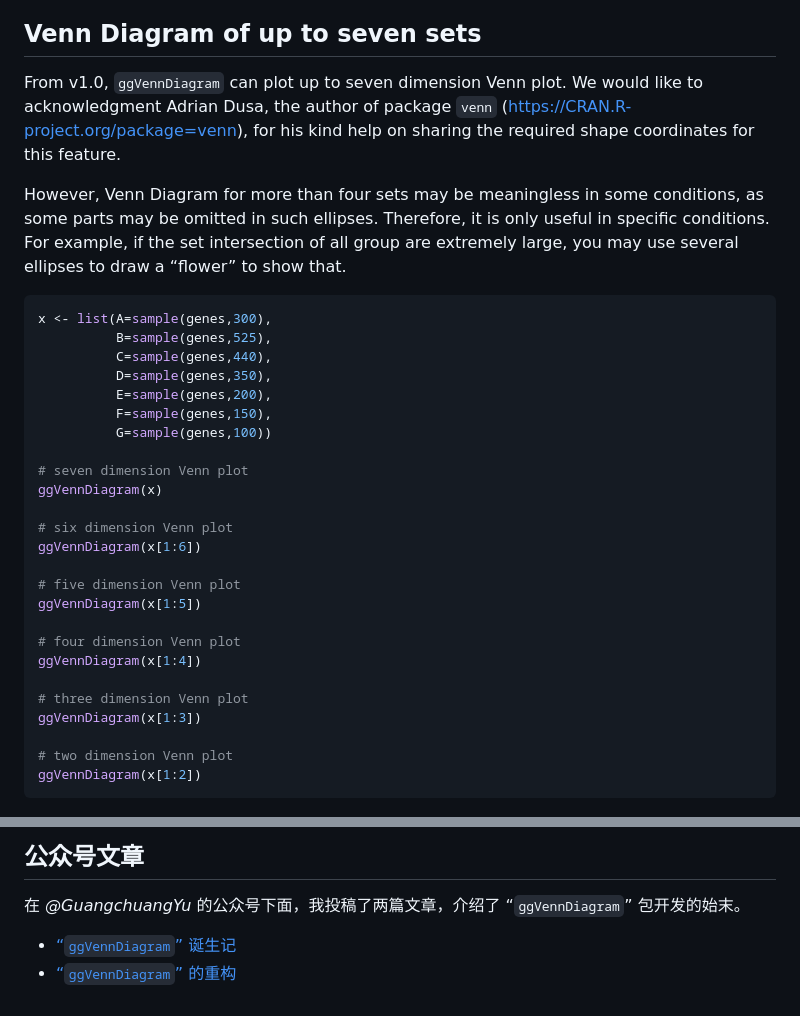
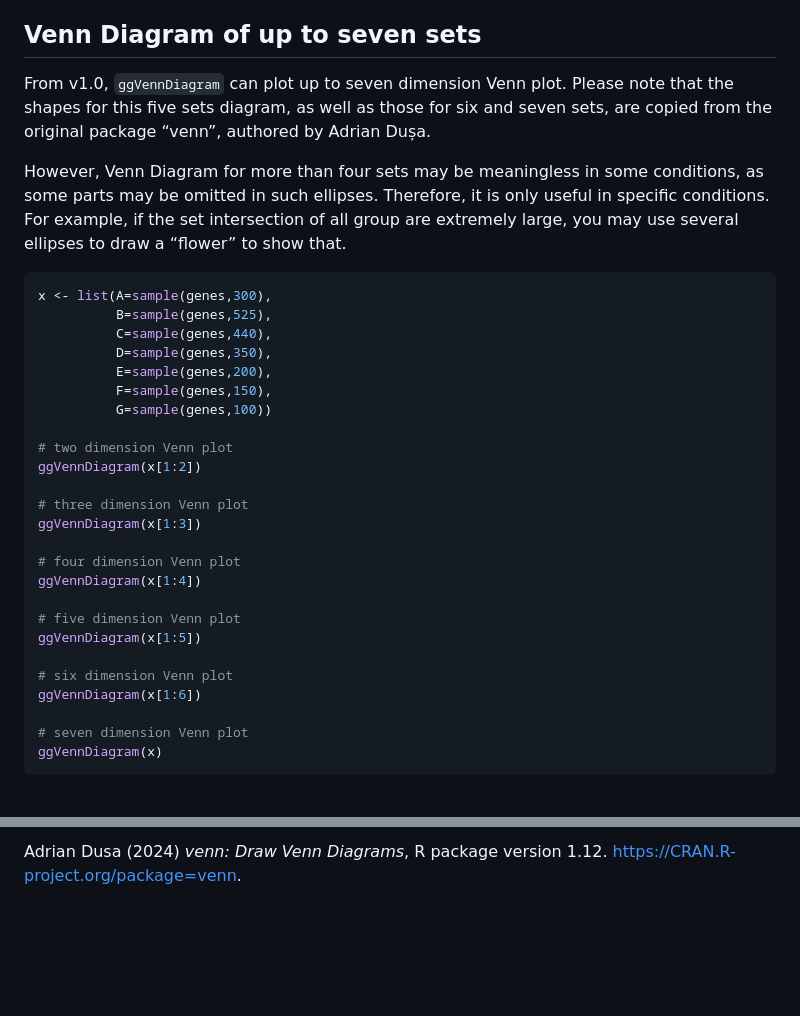
Before and after one commit to gaospecial/ggVennDiagram, a Markdown page: README.md, 2 parts joined by grey strips. GitHub-like rendering; blank space fills up the shorter version.

````diff
--- a/README.md
+++ b/README.md
@@ -182,10 +182,10 @@ combination.
 
 ## Venn Diagram of up to seven sets
 
-From v1.0, `ggVennDiagram` can plot up to seven dimension Venn plot. We
-would like to acknowledgment Adrian Dusa, the author of package `venn`
-(<https://CRAN.R-project.org/package=venn>), for his kind help on
-sharing the required shape coordinates for this feature.
+From v1.0, `ggVennDiagram` can plot up to seven dimension Venn plot.
+Please note that the shapes for this five sets diagram, as well as those
+for six and seven sets, are copied from the original package “venn”,
+authored by Adrian Dușa.
 
 However, Venn Diagram for more than four sets may be meaningless in some
 conditions, as some parts may be omitted in such ellipses. Therefore, it
@@ -202,23 +202,23 @@ x <- list(A=sample(genes,300),
           F=sample(genes,150),
           G=sample(genes,100))
 
-# seven dimension Venn plot
-ggVennDiagram(x)
+# two dimension Venn plot
+ggVennDiagram(x[1:2])
+
+# three dimension Venn plot
+ggVennDiagram(x[1:3])
+
+# four dimension Venn plot
+ggVennDiagram(x[1:4])
+
+# five dimension Venn plot
+ggVennDiagram(x[1:5])
 
 # six dimension Venn plot
 ggVennDiagram(x[1:6])
 
-# five dimension Venn plot
-ggVennDiagram(x[1:5])
-
-# four dimension Venn plot
-ggVennDiagram(x[1:4])
-
-# three dimension Venn plot
-ggVennDiagram(x[1:3])
-
-# two dimension Venn plot
-ggVennDiagram(x[1:2])
+# seven dimension Venn plot
+ggVennDiagram(x)
 ```
 
 <img src="man/figures/README-unnamed-chunk-11-1.png" width="90%" />
@@ -259,10 +267,3 @@ plot_upset(venn, nintersects = 30, relative_height = 2, relative_width = 0.3)
 
-## 公众号文章
-
-在 *@GuangchuangYu* 的公众号下面，我投稿了两篇文章，介绍了
-“`ggVennDiagram`” 包开发的始末。
-
-- [“`ggVennDiagram`”
-  诞生记](https://mp.weixin.qq.com/s/peNWKC5m7EWEv6w3m4rsIA)
-- [“`ggVennDiagram`”
-  的重构](https://mp.weixin.qq.com/s/6kDXPrJRyXab6HpVjq6JBw)
+Adrian Dusa (2024) *venn: Draw Venn Diagrams*, R package version 1.12.
+<https://CRAN.R-project.org/package=venn>.
````
Also changed, not shown: other parts of README.md (+11 -3 lines), man/figures/README-unnamed-chunk-13-1.png, man/figures/README-unnamed-chunk-14-1.png (added), 6 other files.
